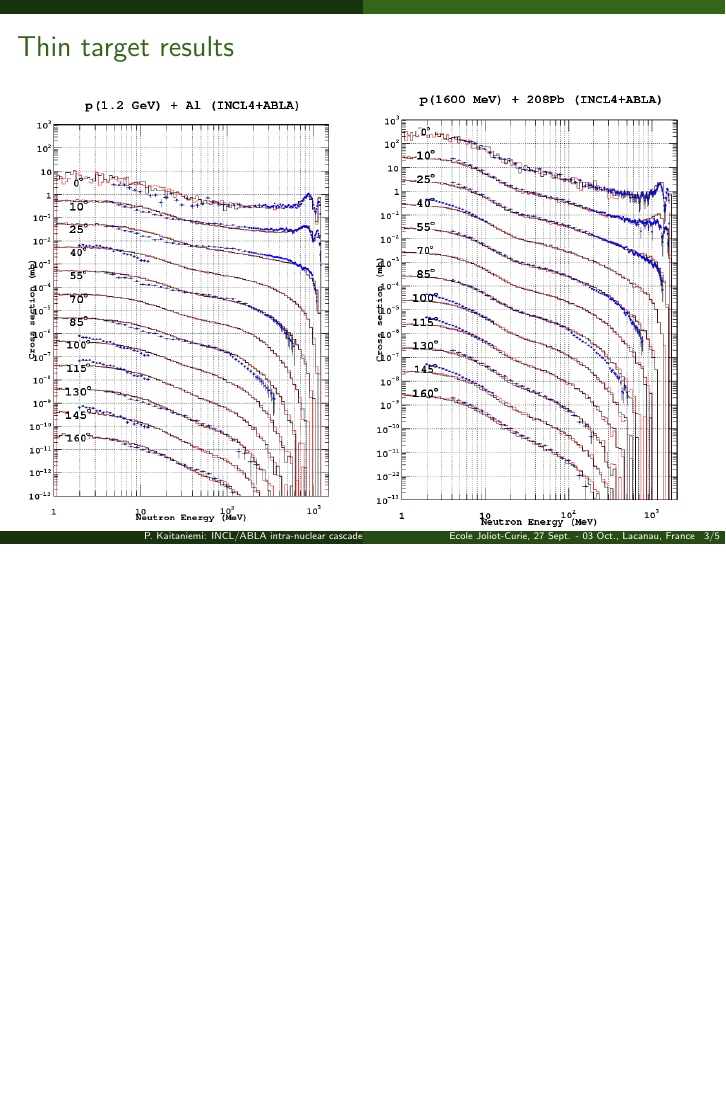
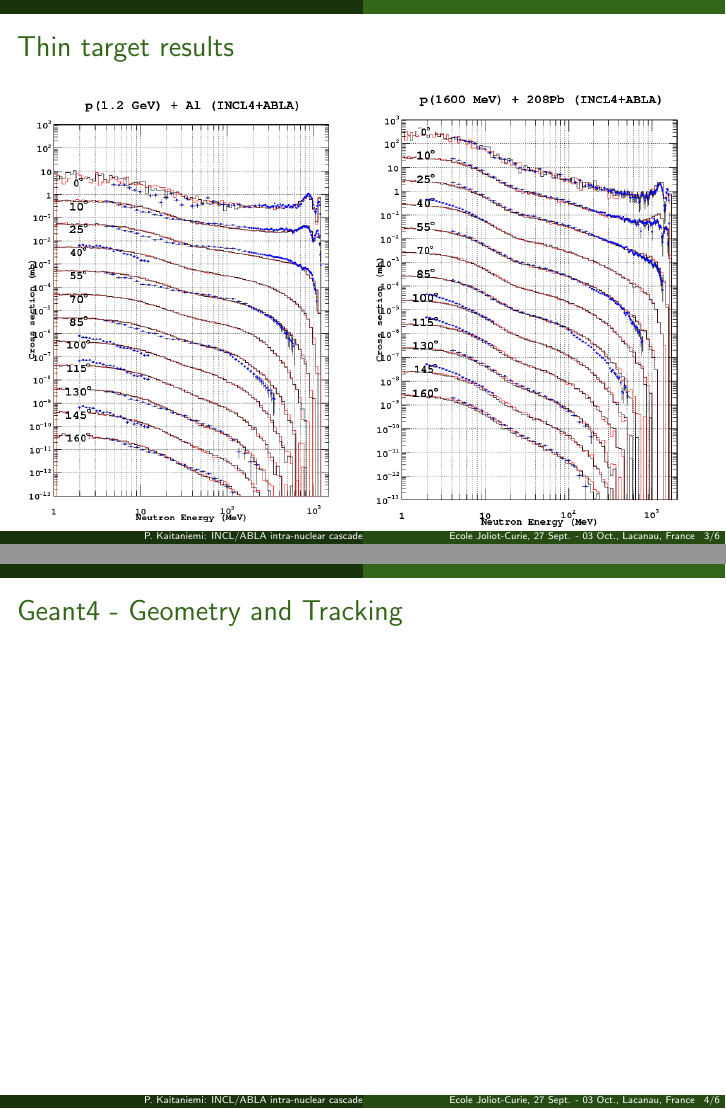
Before and after one commit to kaitanie/incl-abla-slide, LaTeX slides (pktalk.tex): page 3 of 5 before the commit and pages 3 and 4 of 6 after it, the two joined at a grey line, the shorter picture padded with empty space. Compiled offline with pdfLaTeX.

Commit message:
Added G4 slide

```diff
--- a/pktalk.tex
+++ b/pktalk.tex
@@ -127,6 +127,10 @@ Target nuclei & Carbon - Uranium \\
 \end{minipage}
 }
 
+\frame{
+\frametitle{Geant4 - Geometry and Tracking}
+}
+
 \subsection{}
 \frame{
 \frametitle{INCL4.3}
```
